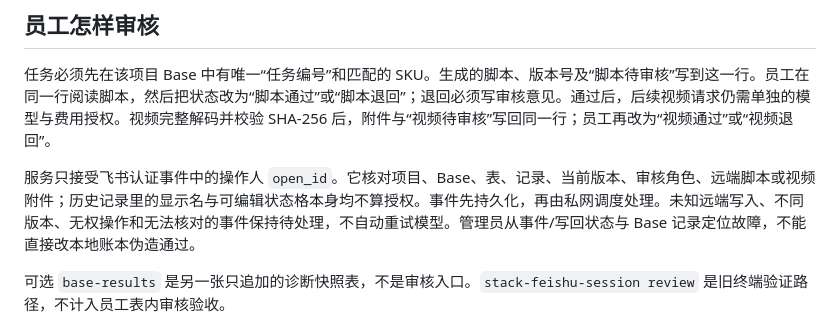
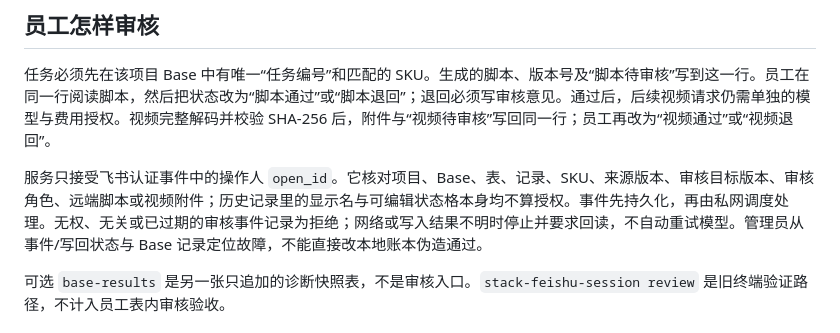
Before and after one commit to ChuluuMGL/video-factory, a Markdown page: docs/product/FEISHU_NATIVE_REVIEW.md, the part around the change. Rendered like a GitHub page.

Commit message:
Clarify Base review denial and reconciliation behavior

```diff
--- a/docs/product/FEISHU_NATIVE_REVIEW.md
+++ b/docs/product/FEISHU_NATIVE_REVIEW.md
@@ -19,7 +19,7 @@ vfctl feishu-review status --stack-root /opt/video-factory --session /root/vf-pr
 
 任务必须先在该项目 Base 中有唯一“任务编号”和匹配的 SKU。生成的脚本、版本号及“脚本待审核”写到这一行。员工在同一行阅读脚本，然后把状态改为“脚本通过”或“脚本退回”；退回必须写审核意见。通过后，后续视频请求仍需单独的模型与费用授权。视频完整解码并校验 SHA-256 后，附件与“视频待审核”写回同一行；员工再改为“视频通过”或“视频退回”。
 
-服务只接受飞书认证事件中的操作人 `open_id`。它核对项目、Base、表、记录、当前版本、审核角色、远端脚本或视频附件；历史记录里的显示名与可编辑状态格本身均不算授权。事件先持久化，再由私网调度处理。未知远端写入、不同版本、无权操作和无法核对的事件保持待处理，不自动重试模型。管理员从事件/写回状态与 Base 记录定位故障，不能直接改本地账本伪造通过。
+服务只接受飞书认证事件中的操作人 `open_id`。它核对项目、Base、表、记录、SKU、来源版本、审核目标版本、审核角色、远端脚本或视频附件；历史记录里的显示名与可编辑状态格本身均不算授权。事件先持久化，再由私网调度处理。无权、无关或已过期的审核事件记录为拒绝；网络或写入结果不明时停止并要求回读，不自动重试模型。管理员从事件/写回状态与 Base 记录定位故障，不能直接改本地账本伪造通过。
 
 可选 `base-results` 是另一张只追加的诊断快照表，不是审核入口。`stack-feishu-session review` 是旧终端验证路径，不计入员工表内审核验收。
 
```
